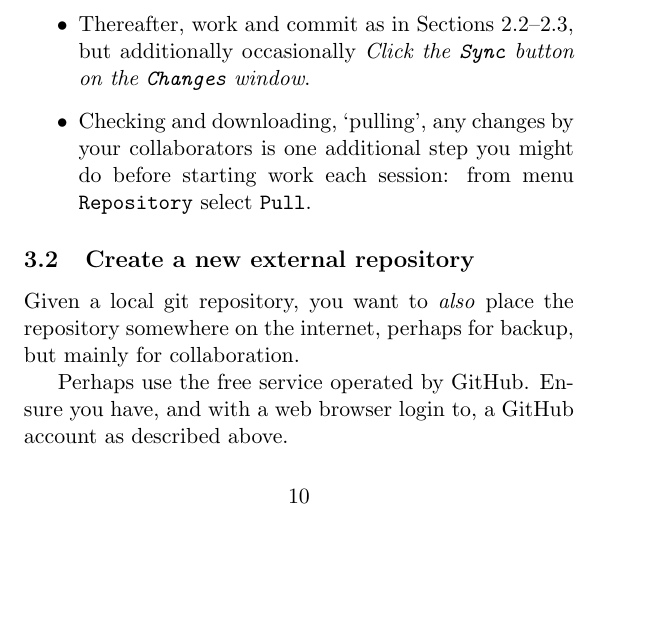
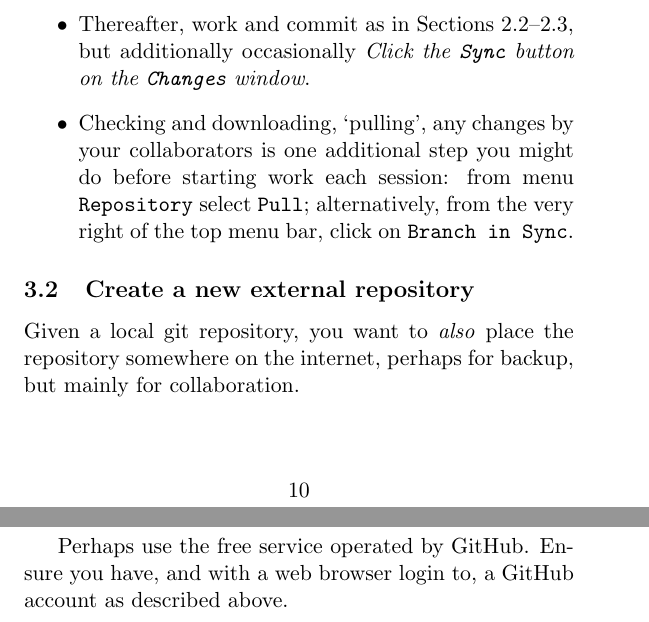
Before and after one commit to uoa1184615/MengGit, a LaTeX document (gitvcac.tex): part of page 10 of 11 before the commit and two parts of pages 10 and 11 of 11 after it, the two joined at a grey line, cut so that both start at the same text, the shorter picture padded with empty space. Compiled offline with pdfLaTeX; a LaTeX package or settings file that is missing is left out.

Commit message:
gitvcac: minor revisions

```diff
--- a/gitvcac.tex
+++ b/gitvcac.tex
@@ -225,7 +225,7 @@ Assume that a collaborator, say~\texttt{username}, has established a repository,
 \item On your computer, drag that new folder onto GitHub for GitHub to manage the local repository.
 \item Thereafter, work and commit as in Sections~\ref{sec:wiss}--\ref{sec:ryw}, but additionally occasionally \emph{Click the \texttt{Sync} button on the \texttt{Changes} window}.%
 %\footnote{I believe the \texttt{Sync} operation not only copies information to the remote repository, but also merges into your local repository any changes made there by collaborators in parallel to you.}
-\item Checking and downloading, `pulling', any changes by your collaborators is one additional step you might do before starting work each session: from menu \texttt{Repository} select \texttt{Pull}.
+\item Checking and downloading, `pulling', any changes by your collaborators is one additional step you might do before starting work each session: from menu \texttt{Repository} select \texttt{Pull}; alternatively, from the very right of the top menu bar, click on \texttt{Branch in Sync}.
 \end{itemize}
 \end{github}
 
```
Also changed, not shown: gitvcac.pdf, gitvcac.tex (2 more changed lines).
